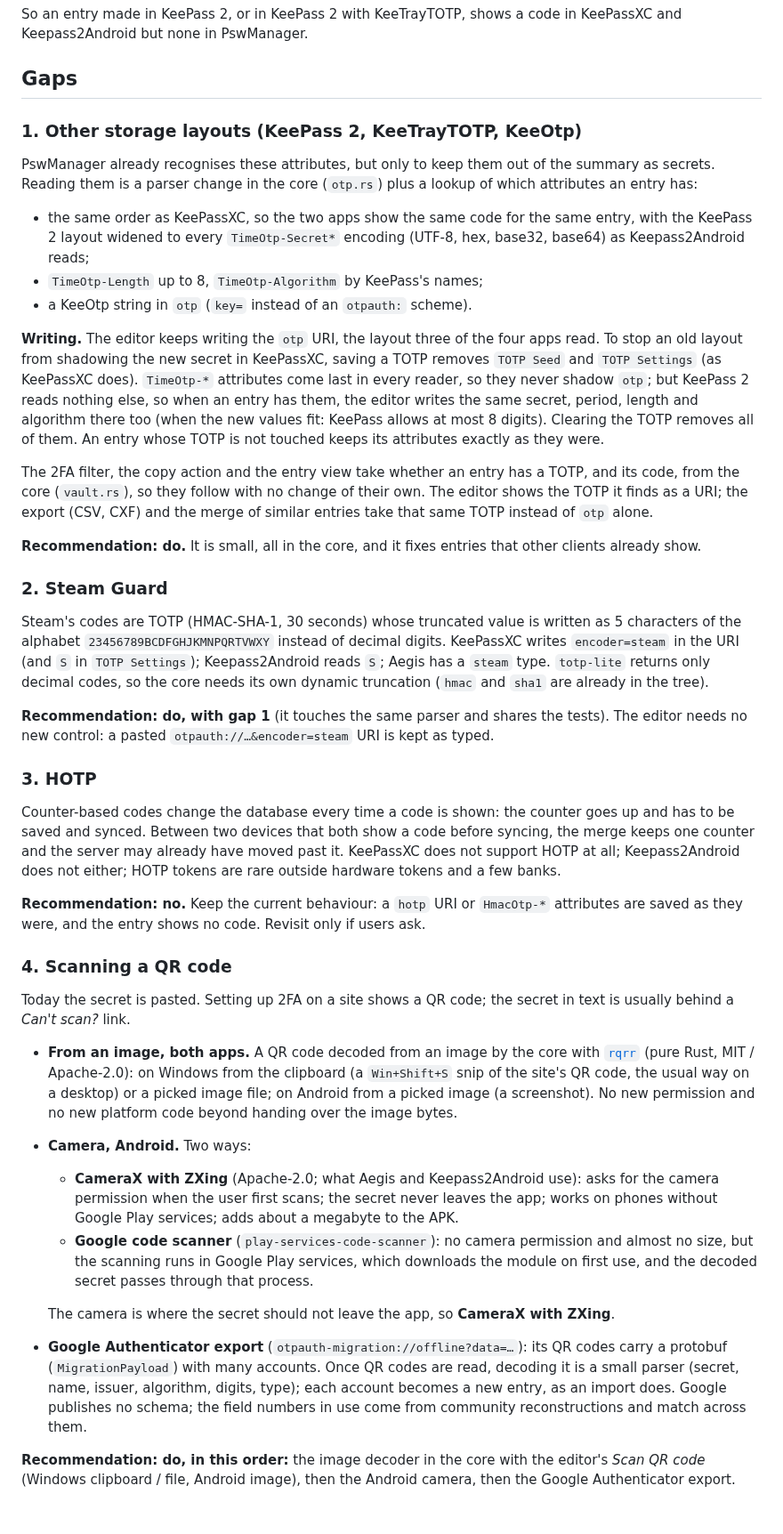
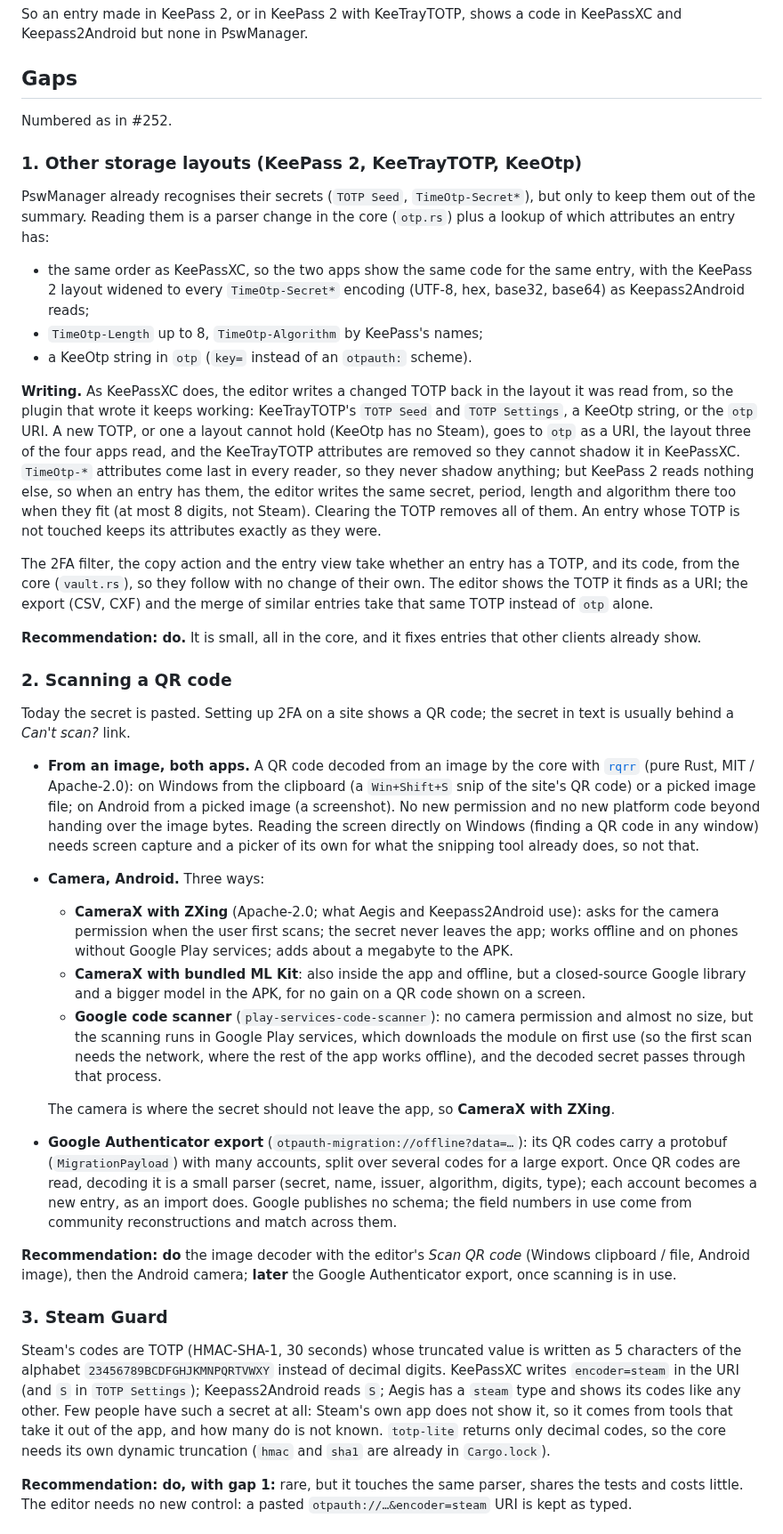
Before and after one commit to OlegG90/pswmanager, a Markdown page: docs/totp-research.md, the part around one of its changes. Shown at 89% size. GitHub-like rendering.

Commit message:
TOTP research: gaps in #252's order, write back in the read layout
Review fixes: the gaps follow #252's numbering so the issues' references
match; a changed TOTP is written back in the layout it was read from (as
KeePassXC does); the camera options include bundled ML Kit and the
offline point; Steam's rarity, Aegis's HOTP and icons; the Google
Authenticator export marked later.

Co-Authored-By: Claude Opus 5.5 <noreply@anthropic.com>

```diff
--- a/docs/totp-research.md
+++ b/docs/totp-research.md
@@ -29,22 +29,27 @@ but none in PswManager.
 
 ## Gaps
 
+Numbered as in #252.
+
 ### 1. Other storage layouts (KeePass 2, KeeTrayTOTP, KeeOtp)
 
-PswManager already recognises these attributes, but only to keep them out of the summary as secrets.
-Reading them is a parser change in the core (`otp.rs`) plus a lookup of which attributes an entry has:
+PswManager already recognises their secrets (`TOTP Seed`, `TimeOtp-Secret*`), but only to keep them out of
+the summary. Reading them is a parser change in the core (`otp.rs`) plus a lookup of which attributes an
+entry has:
 
 - the same order as KeePassXC, so the two apps show the same code for the same entry, with the KeePass 2
   layout widened to every `TimeOtp-Secret*` encoding (UTF-8, hex, base32, base64) as Keepass2Android reads;
 - `TimeOtp-Length` up to 8, `TimeOtp-Algorithm` by KeePass's names;
 - a KeeOtp string in `otp` (`key=` instead of an `otpauth:` scheme).
 
-**Writing.** The editor keeps writing the `otp` URI, the layout three of the four apps read. To stop an old
-layout from shadowing the new secret in KeePassXC, saving a TOTP removes `TOTP Seed` and `TOTP Settings`
-(as KeePassXC does). `TimeOtp-*` attributes come last in every reader, so they never shadow `otp`; but
-KeePass 2 reads nothing else, so when an entry has them, the editor writes the same secret, period, length
-and algorithm there too (when the new values fit: KeePass allows at most 8 digits). Clearing the TOTP removes
-all of them. An entry whose TOTP is not touched keeps its attributes exactly as they were.
+**Writing.** As KeePassXC does, the editor writes a changed TOTP back in the layout it was read from, so
+the plugin that wrote it keeps working: KeeTrayTOTP's `TOTP Seed` and `TOTP Settings`, a KeeOtp string, or
+the `otp` URI. A new TOTP, or one a layout cannot hold (KeeOtp has no Steam), goes to `otp` as a URI, the
+layout three of the four apps read, and the KeeTrayTOTP attributes are removed so they cannot shadow it in
+KeePassXC. `TimeOtp-*` attributes come last in every reader, so they never shadow anything; but KeePass 2
+reads nothing else, so when an entry has them, the editor writes the same secret, period, length and
+algorithm there too when they fit (at most 8 digits, not Steam). Clearing the TOTP removes all of them. An
+entry whose TOTP is not touched keeps its attributes exactly as they were.
 
 The 2FA filter, the copy action and the entry view take whether an entry has a TOTP, and its code, from the
 core (`vault.rs`), so they follow with no change of their own. The editor shows the TOTP it finds as a URI;
@@ -52,49 +57,47 @@ the export (CSV, CXF) and the merge of similar entries take that same TOTP inste
 
 **Recommendation: do.** It is small, all in the core, and it fixes entries that other clients already show.
 
-### 2. Steam Guard
-
-Steam's codes are TOTP (HMAC-SHA-1, 30 seconds) whose truncated value is written as 5 characters of the
-alphabet `23456789BCDFGHJKMNPQRTVWXY` instead of decimal digits. KeePassXC writes `encoder=steam` in the URI
-(and `S` in `TOTP Settings`); Keepass2Android reads `S`; Aegis has a `steam` type. `totp-lite` returns only
-decimal codes, so the core needs its own dynamic truncation (`hmac` and `sha1` are already in the tree).
-
-**Recommendation: do, with gap 1** (it touches the same parser and shares the tests). The editor needs no
-new control: a pasted `otpauth://…&encoder=steam` URI is kept as typed.
-
-### 3. HOTP
-
-Counter-based codes change the database every time a code is shown: the counter goes up and has to be
-saved and synced. Between two devices that both show a code before syncing, the merge keeps one counter and
-the server may already have moved past it. KeePassXC does not support HOTP at all; Keepass2Android does not
-either; HOTP tokens are rare outside hardware tokens and a few banks.
-
-**Recommendation: no.** Keep the current behaviour: a `hotp` URI or `HmacOtp-*` attributes are saved as they
-were, and the entry shows no code. Revisit only if users ask.
-
-### 4. Scanning a QR code
+### 2. Scanning a QR code
 
 Today the secret is pasted. Setting up 2FA on a site shows a QR code; the secret in text is usually behind a
 *Can't scan?* link.
 
 - **From an image, both apps.** A QR code decoded from an image by the core with
   [`rqrr`](https://crates.io/crates/rqrr) (pure Rust, MIT / Apache-2.0): on Windows from the clipboard (a
-  `Win+Shift+S` snip of the site's QR code, the usual way on a desktop) or a picked image file; on Android
-  from a picked image (a screenshot). No new permission and no new platform code beyond handing over the
-  image bytes.
-- **Camera, Android.** Two ways:
+  `Win+Shift+S` snip of the site's QR code) or a picked image file; on Android from a picked image (a
+  screenshot). No new permission and no new platform code beyond handing over the image bytes. Reading the
+  screen directly on Windows (finding a QR code in any window) needs screen capture and a picker of its own
+  for what the snipping tool already does, so not that.
+- **Camera, Android.** Three ways:
   - **CameraX with ZXing** (Apache-2.0; what Aegis and Keepass2Android use): asks for the camera permission
-    when the user first scans; the secret never leaves the app; works on phones without Google Play
-    services; adds about a megabyte to the APK.
+    when the user first scans; the secret never leaves the app; works offline and on phones without Google
+    Play services; adds about a megabyte to the APK.
+  - **CameraX with bundled ML Kit**: also inside the app and offline, but a closed-source Google library and
+    a bigger model in the APK, for no gain on a QR code shown on a screen.
   - **Google code scanner** (`play-services-code-scanner`): no camera permission and almost no size, but the
-    scanning runs in Google Play services, which downloads the module on first use, and the decoded secret
-    passes through that process.
+    scanning runs in Google Play services, which downloads the module on first use (so the first scan needs
+    the network, where the rest of the app works offline), and the decoded secret passes through that
+    process.
 
   The camera is where the secret should not leave the app, so **CameraX with ZXing**.
 - **Google Authenticator export** (`otpauth-migration://offline?data=…`): its QR codes carry a protobuf
-  (`MigrationPayload`) with many accounts. Once QR codes are read, decoding it is a small parser (secret,
-  name, issuer, algorithm, digits, type); each account becomes a new entry, as an import does. Google
-  publishes no schema; the field numbers in use come from community reconstructions and match across them.
+  (`MigrationPayload`) with many accounts, split over several codes for a large export. Once QR codes are
+  read, decoding it is a small parser (secret, name, issuer, algorithm, digits, type); each account becomes a
+  new entry, as an import does. Google publishes no schema; the field numbers in use come from community
+  reconstructions and match across them.
 
-**Recommendation: do, in this order:** the image decoder in the core with the editor's *Scan QR code*
-(Windows clipboard / file, Android image), then the Android camera, then the Google Authenticator export.
+**Recommendation: do** the image decoder with the editor's *Scan QR code* (Windows clipboard / file, Android
+image), then the Android camera; **later** the Google Authenticator export, once scanning is in use.
+
+### 3. Steam Guard
+
+Steam's codes are TOTP (HMAC-SHA-1, 30 seconds) whose truncated value is written as 5 characters of the
+alphabet `23456789BCDFGHJKMNPQRTVWXY` instead of decimal digits. KeePassXC writes `encoder=steam` in the URI
+(and `S` in `TOTP Settings`); Keepass2Android reads `S`; Aegis has a `steam` type and shows its codes like any
+other. Few people have such a secret at all: Steam's own app does not show it, so it comes from tools that
+take it out of the app, and how many do is not known. `totp-lite` returns only decimal codes, so the core
+needs its own dynamic truncation (`hmac` and `sha1` are already in `Cargo.lock`).
+
+**Recommendation: do, with gap 1:** rare, but it touches the same parser, shares the tests and costs little.
+The editor needs no new control: a pasted `otpauth://…&encoder=steam` URI is kept as typed.
+
```
Also changed, not shown: other parts of docs/totp-research.md (+22 -11 lines).
